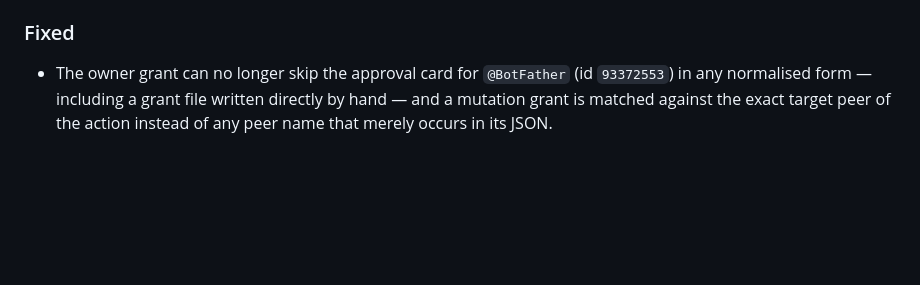
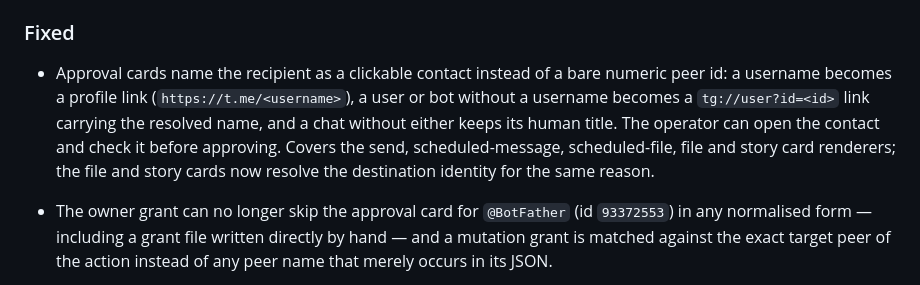
Before and after one commit to Stranmor/telegram-personal-mcp, a Markdown page: CHANGELOG.md, the part around the change. Rendered like a GitHub page; blank space fills up the shorter version.

Commit message:
docs(changelog): clickable recipient contact on approval cards (#2258)

```diff
--- a/CHANGELOG.md
+++ b/CHANGELOG.md
@@ -45,6 +45,14 @@ and releases use [Semantic Versioning](https://semver.org/).
   `TELEGRAM_MCP_MESSAGE_CACHE_POLL_INTERVAL_SECS` (default unchanged: 2 s).
 
 ### Fixed
+- Approval cards name the recipient as a clickable contact instead of a bare
+  numeric peer id: a username becomes a profile link
+  (`https://t.me/<username>`), a user or bot without a username becomes a
+  `tg://user?id=<id>` link carrying the resolved name, and a chat without
+  either keeps its human title. The operator can open the contact and check it
+  before approving. Covers the send, scheduled-message, scheduled-file, file
+  and story card renderers; the file and story cards now resolve the
+  destination identity for the same reason.
 - The owner grant can no longer skip the approval card for `@BotFather`
   (id `93372553`) in any normalised form — including a grant file written
   directly by hand — and a mutation grant is matched against the exact target
```
